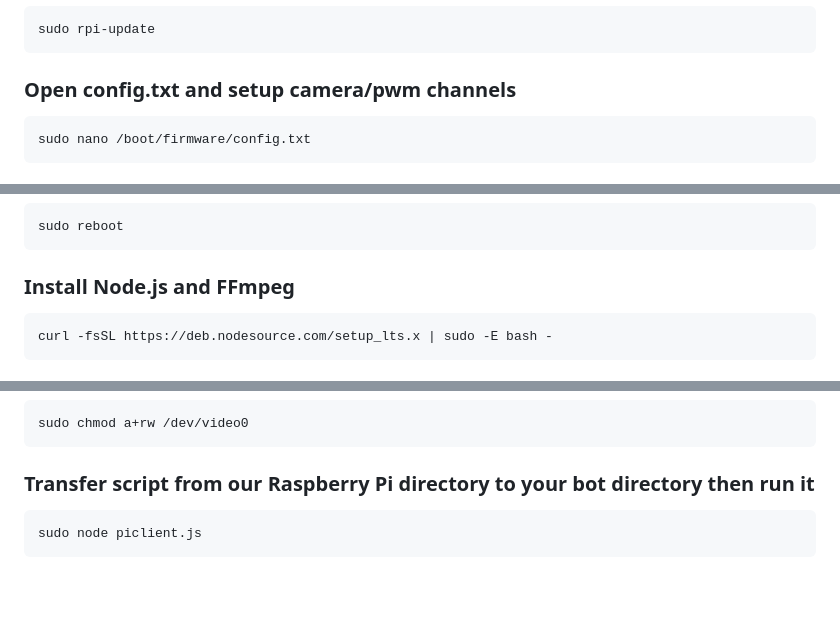
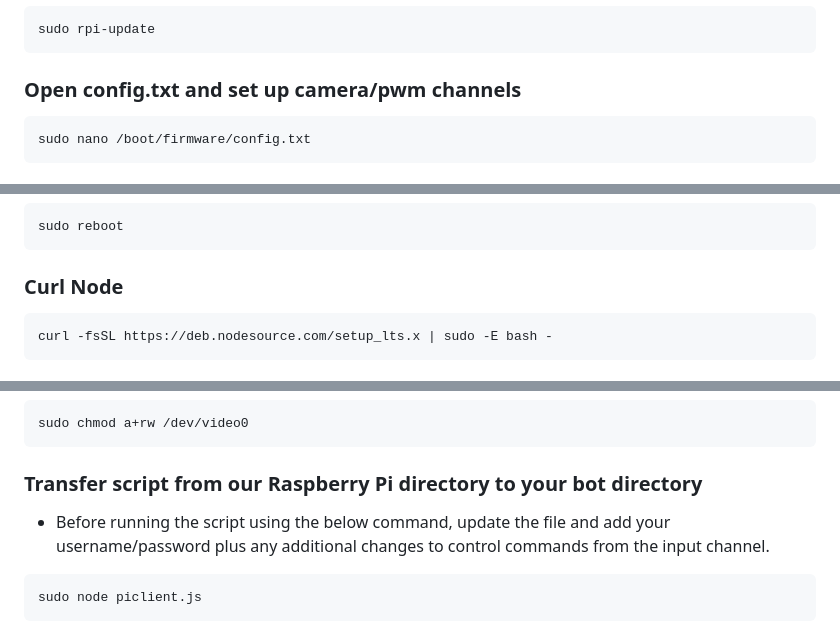
Before and after one commit to sp4wn-owner/Spawn, a Markdown page: README.md, 3 parts joined by grey strips. Drawn GitHub-style; blank space fills up the shorter version.

````diff
--- a/README.md
+++ b/README.md
@@ -54,7 +54,7 @@ sudo raspi-config
 sudo rpi-update
 ```
 
-### Open config.txt and setup camera/pwm channels
+### Open config.txt and set up camera/pwm channels
 ```bash
 sudo nano /boot/firmware/config.txt
 ```
@@ -76,7 +76,7 @@ dtoverlay=pwm-2chan,pin=12,func=4,pin2=13,func2=4
 sudo reboot
 ```
 
-### Install Node.js and FFmpeg
+### Curl Node
 ```bash
 curl -fsSL https://deb.nodesource.com/setup_lts.x | sudo -E bash -
 ```
@@ -112,7 +112,8 @@ npm install node ws sharp wrtc @sp4wn/pipins
 sudo chmod a+rw /dev/video0
 ```
 
-### Transfer script from our Raspberry Pi directory to your bot directory then run it
+### Transfer script from our Raspberry Pi directory to your bot directory
+- Before running the script using the below command, update the file and add your username/password plus any additional changes to control commands from the input channel.
 ```bash
 sudo node piclient.js
 ```
````
